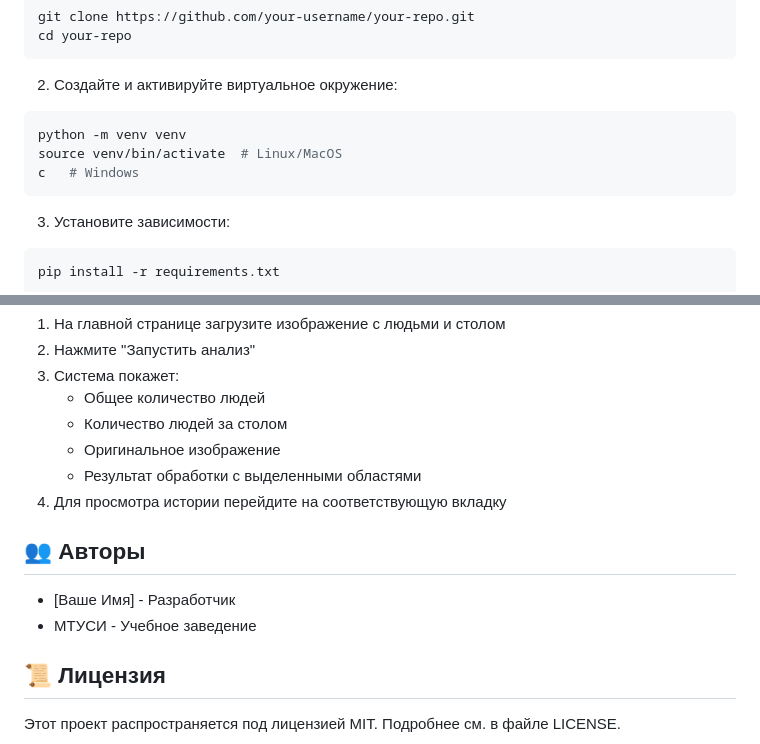
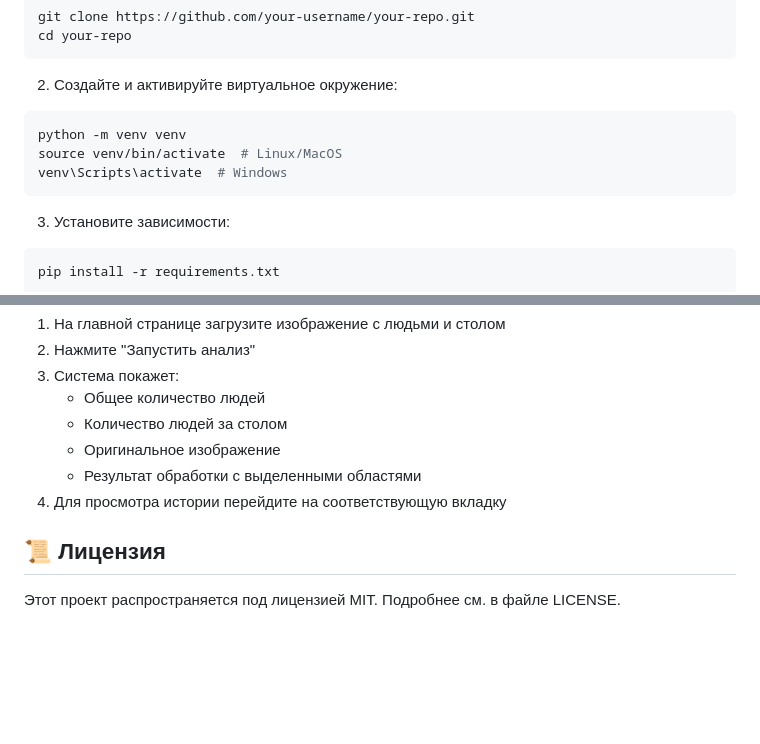
Before and after one commit to justsilvia/people-counter, a Markdown page: README.md, 2 parts joined by grey strips. Drawn GitHub-style; blank space fills up the shorter version.

````diff
--- a/README.md
+++ b/README.md
@@ -33,7 +31,7 @@ cd your-repo
 ```bash
 python -m venv venv
 source venv/bin/activate  # Linux/MacOS
-с   # Windows
+venv\Scripts\activate  # Windows
 ```
 
 3. Установите зависимости:
@@ -73,11 +71,6 @@ python app.py
    - Результат обработки с выделенными областями
 4. Для просмотра истории перейдите на соответствующую вкладку
 
-## 👥 Авторы
-
-- [Ваше Имя] - Разработчик
-- МТУСИ - Учебное заведение
-
 ## 📜 Лицензия
 
 Этот проект распространяется под лицензией MIT. Подробнее см. в файле LICENSE.
````
Also changed, not shown: other parts of README.md (+0 -2 lines).
